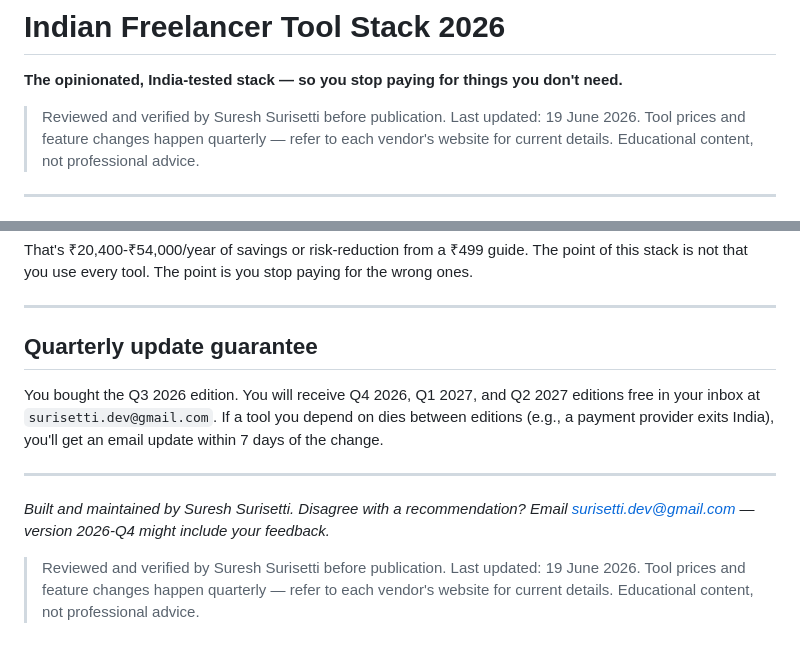
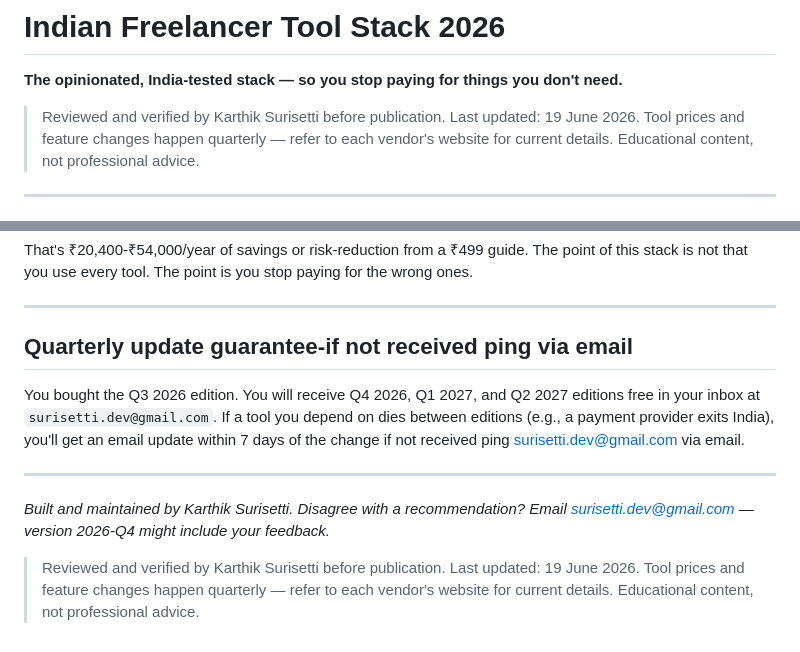
Before and after one commit to surisettidev/DigitalProductBusiness, a Markdown page: products/01-tool-stack/tool-stack-2026-Q3.md, 2 parts joined by grey strips. Rendered like a GitHub page.

Commit message:
Change reviewer and update email ping instructions
Updated reviewer name and modified email notification details.

```diff
--- a/products/01-tool-stack/tool-stack-2026-Q3.md
+++ b/products/01-tool-stack/tool-stack-2026-Q3.md
@@ -11,7 +11,7 @@ price: 499
 
 **The opinionated, India-tested stack — so you stop paying for things you don't need.**
 
-> Reviewed and verified by Suresh Surisetti before publication.
+> Reviewed and verified by Karthik Surisetti before publication.
 > Last updated: 19 June 2026. Tool prices and feature changes happen quarterly — refer to each vendor's website for current details. Educational content, not professional advice.
 
 ---
@@ -451,13 +451,13 @@ That's ₹20,400-₹54,000/year of savings or risk-reduction from a ₹499 guide
 
 ---
 
-## Quarterly update guarantee
+## Quarterly update guarantee-if not received ping via email
 
-You bought the Q3 2026 edition. You will receive Q4 2026, Q1 2027, and Q2 2027 editions free in your inbox at `surisetti.dev@gmail.com`. If a tool you depend on dies between editions (e.g., a payment provider exits India), you'll get an email update within 7 days of the change.
+You bought the Q3 2026 edition. You will receive Q4 2026, Q1 2027, and Q2 2027 editions free in your inbox at `surisetti.dev@gmail.com`. If a tool you depend on dies between editions (e.g., a payment provider exits India), you'll get an email update within 7 days of the change if not received ping surisetti.dev@gmail.com via email.
 
 ---
 
-*Built and maintained by Suresh Surisetti. Disagree with a recommendation? Email surisetti.dev@gmail.com — version 2026-Q4 might include your feedback.*
+*Built and maintained by Karthik Surisetti. Disagree with a recommendation? Email surisetti.dev@gmail.com — version 2026-Q4 might include your feedback.*
 
-> Reviewed and verified by Suresh Surisetti before publication.
+> Reviewed and verified by Karthik Surisetti before publication.
 > Last updated: 19 June 2026. Tool prices and feature changes happen quarterly — refer to each vendor's website for current details. Educational content, not professional advice.
```
